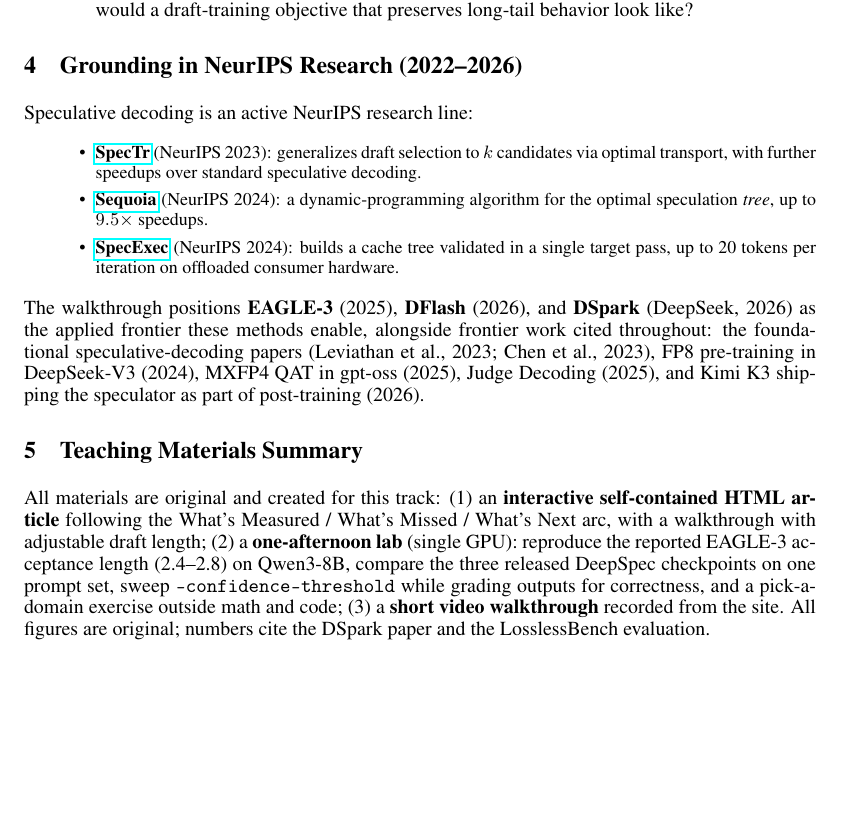
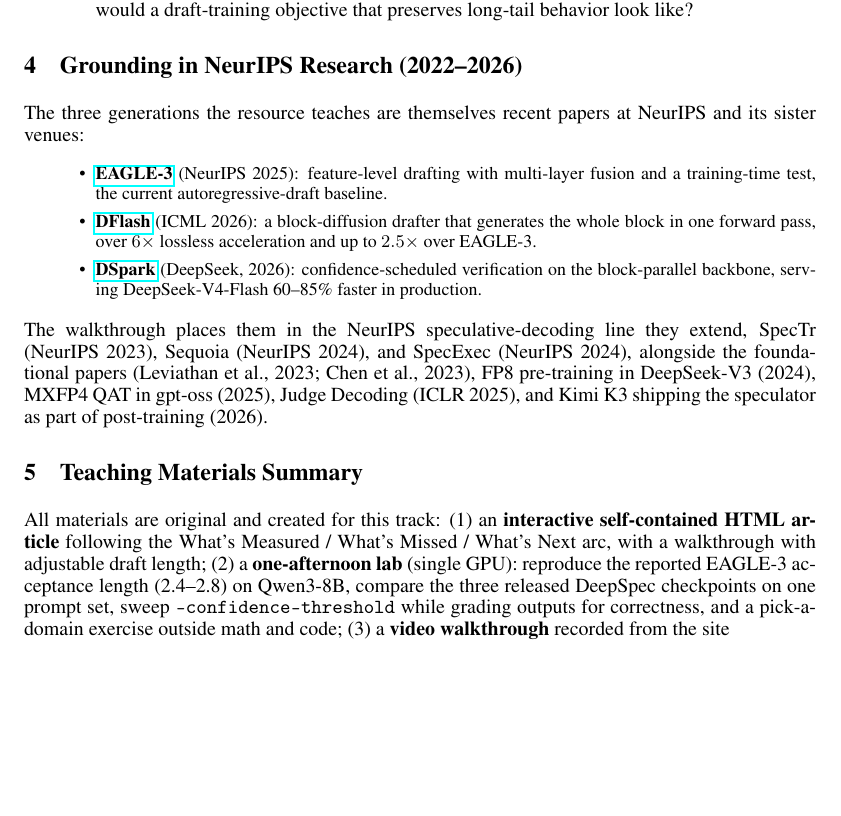
Before and after one commit to lilyzhng/2026_NeurIPS_Education, a LaTeX paper (submission/2_page_pdf/submission.tex): part of page 2 of 2, cut so that both start at the same text. Compiled offline with pdfLaTeX.

Commit message:
2-pager: ground in the actually-taught papers (EAGLE-3 NeurIPS'25, DFlash ICML'26, DSpark), SpecTr/Sequoia/SpecExec as lineage
Co-Authored-By: Claude Fable 5 <noreply@anthropic.com>

```diff
--- a/submission/2_page_pdf/submission.tex
+++ b/submission/2_page_pdf/submission.tex
@@ -45,15 +45,15 @@
 \end{itemize}
 
 \section{Grounding in NeurIPS Research (2022--2026)}
-Speculative decoding is an active NeurIPS research line:
+The three generations the resource teaches are themselves recent papers at NeurIPS and its sister venues:
 \begin{itemize}\small
-  \item \href{https://neurips.cc/virtual/2023/poster/71597}{\textbf{SpecTr}} (NeurIPS 2023): generalizes draft selection to $k$ candidates via optimal transport, with further speedups over standard speculative decoding.
-  \item \href{https://proceedings.neurips.cc/paper_files/paper/2024/hash/ea1f5f0878d43ff4fb8bf64ef4a2326c-Abstract-Conference.html}{\textbf{Sequoia}} (NeurIPS 2024): a dynamic-programming algorithm for the optimal speculation \emph{tree}, up to $9.5\times$ speedups.
-  \item \href{https://neurips.cc/virtual/2024/poster/95733}{\textbf{SpecExec}} (NeurIPS 2024): builds a cache tree validated in a single target pass, up to 20 tokens per iteration on offloaded consumer hardware.
+  \item \href{https://openreview.net/forum?id=4exx1hUffq}{\textbf{EAGLE-3}} (NeurIPS 2025): feature-level drafting with multi-layer fusion and a training-time test, the current autoregressive-draft baseline.
+  \item \href{https://icml.cc/virtual/2026/poster/64301}{\textbf{DFlash}} (ICML 2026): a block-diffusion drafter that generates the whole block in one forward pass, over $6\times$ lossless acceleration and up to $2.5\times$ over EAGLE-3.
+  \item \href{https://arxiv.org/abs/2607.05147}{\textbf{DSpark}} (DeepSeek, 2026): confidence-scheduled verification on the block-parallel backbone, serving DeepSeek-V4-Flash 60--85\% faster in production.
 \end{itemize}
-The walkthrough positions \textbf{EAGLE-3} (2025), \textbf{DFlash} (2026), and \textbf{DSpark} (DeepSeek, 2026) as the applied frontier these methods enable, alongside frontier work cited throughout: the foundational speculative-decoding papers (Leviathan et al., 2023; Chen et al., 2023), FP8 pre-training in DeepSeek-V3 (2024), MXFP4 QAT in gpt-oss (2025), Judge Decoding (2025), and Kimi K3 shipping the speculator as part of post-training (2026).
+The walkthrough places them in the NeurIPS speculative-decoding line they extend, SpecTr (NeurIPS 2023), Sequoia (NeurIPS 2024), and SpecExec (NeurIPS 2024), alongside the foundational papers (Leviathan et al., 2023; Chen et al., 2023), FP8 pre-training in DeepSeek-V3 (2024), MXFP4 QAT in gpt-oss (2025), Judge Decoding (ICLR 2025), and Kimi K3 shipping the speculator as part of post-training (2026).
 
 \section{Teaching Materials Summary}
-All materials are original and created for this track: (1) an \textbf{interactive self-contained HTML article} following the What's Measured / What's Missed / What's Next arc, with a walkthrough with adjustable draft length; (2) a \textbf{one-afternoon lab} (single GPU): reproduce the reported EAGLE-3 acceptance length (2.4--2.8) on Qwen3-8B, compare the three released DeepSpec checkpoints on one prompt set, sweep \texttt{--confidence-threshold} while grading outputs for correctness, and a pick-a-domain exercise outside math and code; (3) a \textbf{short video walkthrough} recorded from the site. All figures are original; numbers cite the DSpark paper and the LosslessBench evaluation.
+All materials are original and created for this track: (1) an \textbf{interactive self-contained HTML article} following the What's Measured / What's Missed / What's Next arc, with a walkthrough with adjustable draft length; (2) a \textbf{one-afternoon lab} (single GPU): reproduce the reported EAGLE-3 acceptance length (2.4--2.8) on Qwen3-8B, compare the three released DeepSpec checkpoints on one prompt set, sweep \texttt{--confidence-threshold} while grading outputs for correctness, and a pick-a-domain exercise outside math and code; (3) a \textbf{video walkthrough} recorded from the site
 
 \end{document}
```
Also changed, not shown: submission/2_page_pdf/submission.pdf.
